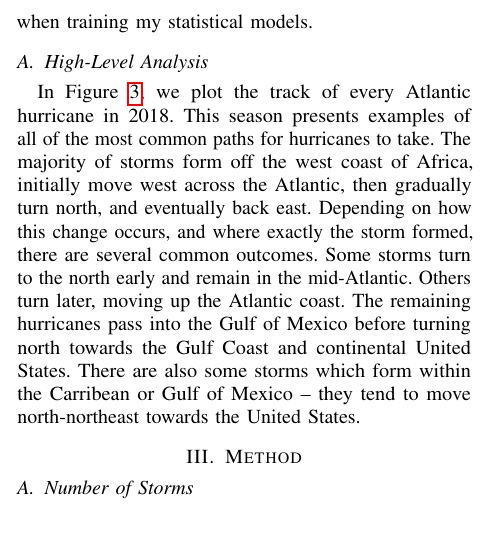
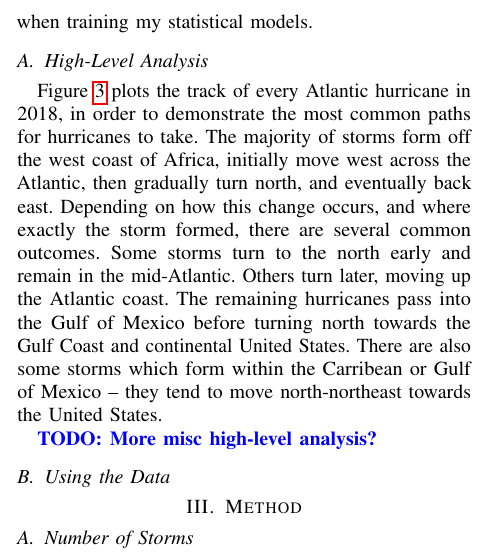
Before and after one commit to cohnt/stats406_final_project, a LaTeX paper (report/main.tex, which reads report/sections/data.tex): part of one column of page 2 of 3, cut so that both start at the same text, the shorter picture padded with empty space. Compiled offline with pdfLaTeX.

Commit message:
Leave the rest of the high-level analysis for later.

```diff
--- a/report/sections/data.tex
+++ b/report/sections/data.tex
@@ -56,11 +56,15 @@ I will specifically use this information as the dependent variable when training
 \subsection{High-Level Analysis}
 
 \par
-In Figure~\ref{fig:2018_storm_tracks}, we plot the track of every Atlantic hurricane in 2018.
-This season presents examples of all of the most common paths for hurricanes to take.
+Figure~\ref{fig:2018_storm_tracks} plots the track of every Atlantic hurricane in 2018, in order to demonstrate the most common paths for hurricanes to take.
 The majority of storms form off the west coast of Africa, initially move west across the Atlantic, then gradually turn north, and eventually back east.
 Depending on how this change occurs, and where exactly the storm formed, there are several common outcomes.
 Some storms turn to the north early and remain in the mid-Atlantic.
 Others turn later, moving up the Atlantic coast.
 The remaining hurricanes pass into the Gulf of Mexico before turning north towards the Gulf Coast and continental United States.
 There are also some storms which form within the Carribean or Gulf of Mexico -- they tend to move north-northeast towards the United States.
+
+\par
+\textcolor{blue}{\textbf{TODO: More misc high-level analysis?}}
+
+\subsection{Using the Data}
```
